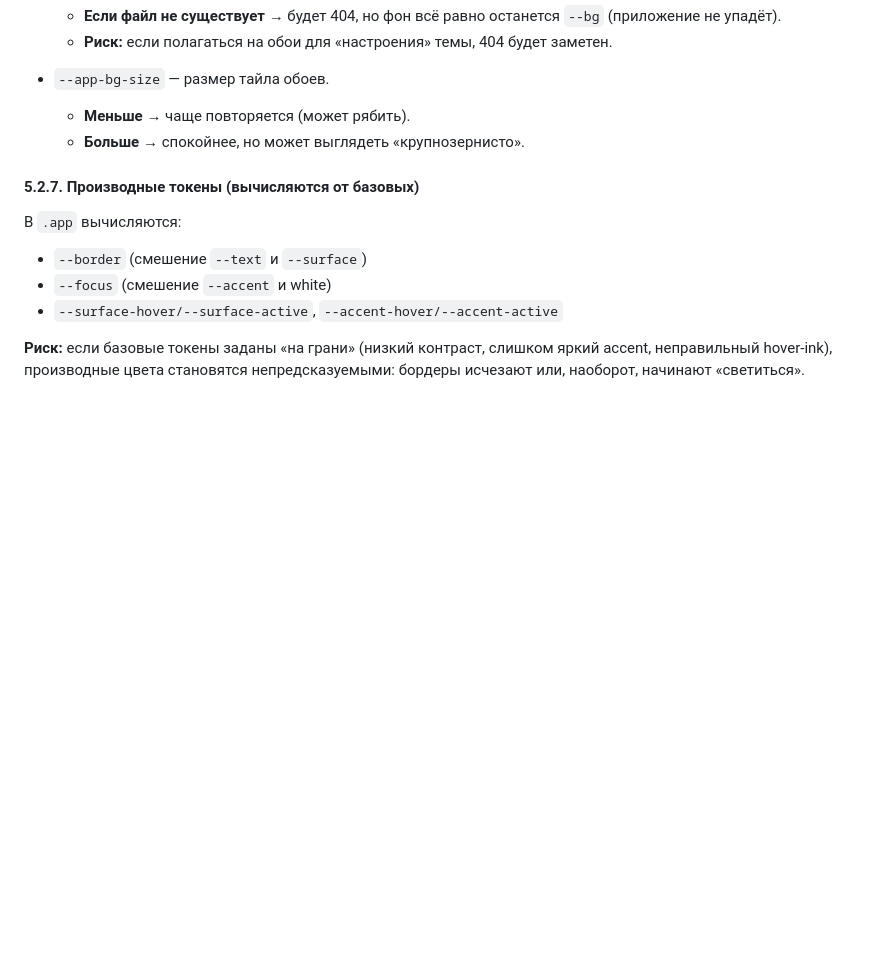
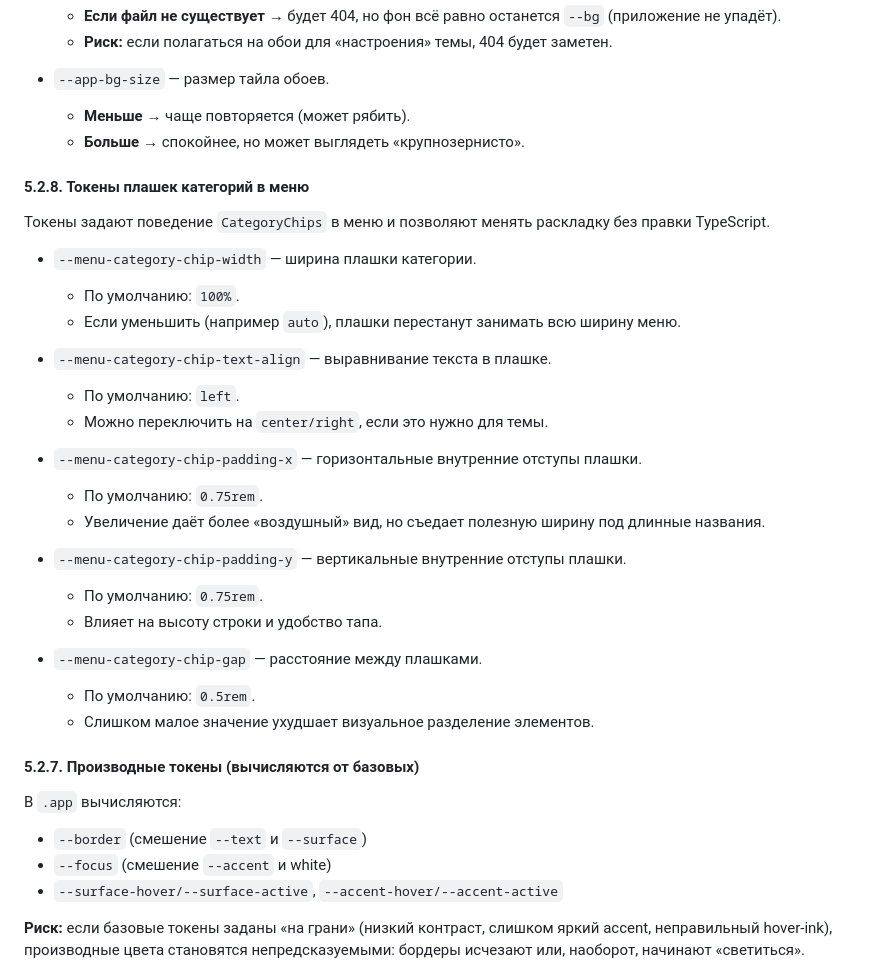
Before and after one commit to SbWereWolf/autoteka, a Markdown page: docs/foundations/IMPLEMENTATION.md, the part around the change. GitHub-like rendering; blank space fills up the shorter version.

Commit message:
Document category chip CSS variables
Add a dedicated section in implementation docs for menu category chip
CSS tokens.

Describe defaults and behavior for width, text alignment, paddings,
and gap to support theme-level UI tuning.

Author: assistant gpt-5

```diff
--- a/docs/foundations/IMPLEMENTATION.md
+++ b/docs/foundations/IMPLEMENTATION.md
@@ -367,6 +367,35 @@ sortShopsByRules({
   - **Меньше** → чаще повторяется (может рябить).
   - **Больше** → спокойнее, но может выглядеть «крупнозернисто».
 
+#### 5.2.8. Токены плашек категорий в меню
+
+Токены задают поведение `CategoryChips` в меню и позволяют менять
+раскладку без правки TypeScript.
+
+- `--menu-category-chip-width` — ширина плашки категории.
+  - По умолчанию: `100%`.
+  - Если уменьшить (например `auto`), плашки перестанут занимать всю
+    ширину меню.
+
+- `--menu-category-chip-text-align` — выравнивание текста в плашке.
+  - По умолчанию: `left`.
+  - Можно переключить на `center/right`, если это нужно для темы.
+
+- `--menu-category-chip-padding-x` — горизонтальные внутренние отступы
+  плашки.
+  - По умолчанию: `0.75rem`.
+  - Увеличение даёт более «воздушный» вид, но съедает полезную ширину
+    под длинные названия.
+
+- `--menu-category-chip-padding-y` — вертикальные внутренние отступы
+  плашки.
+  - По умолчанию: `0.75rem`.
+  - Влияет на высоту строки и удобство тапа.
+
+- `--menu-category-chip-gap` — расстояние между плашками.
+  - По умолчанию: `0.5rem`.
+  - Слишком малое значение ухудшает визуальное разделение элементов.
+
 #### 5.2.7. Производные токены (вычисляются от базовых)
 
 В `.app` вычисляются:
```
